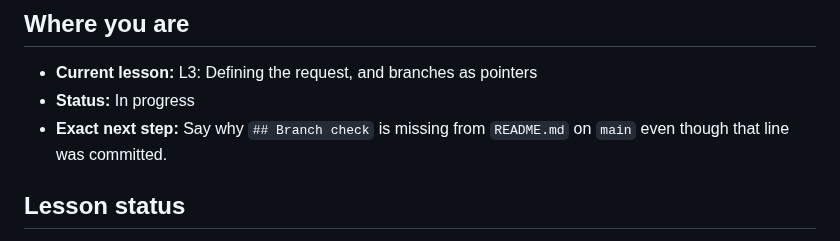
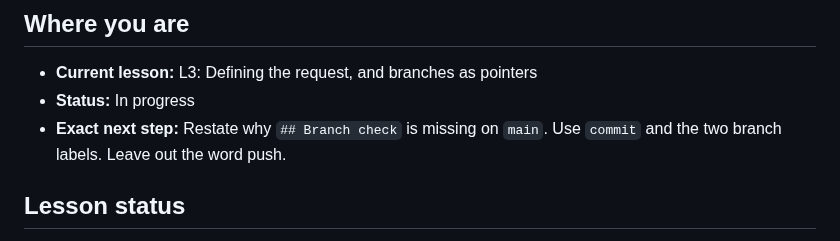
Before and after one commit to ixfishxi/study-app, a Markdown page: data/PROGRESS.md, the part around the change. Drawn GitHub-style.

```diff
--- a/data/PROGRESS.md
+++ b/data/PROGRESS.md
@@ -4,8 +4,8 @@
 
 - **Current lesson:** L3: Defining the request, and branches as pointers
 - **Status:** In progress
-- **Exact next step:** Say why `## Branch check` is missing from
-  `README.md` on `main` even though that line was committed.
+- **Exact next step:** Restate why `## Branch check` is missing on `main`.
+  Use `commit` and the two branch labels. Leave out the word push.
 
 
 ## Lesson status
```
